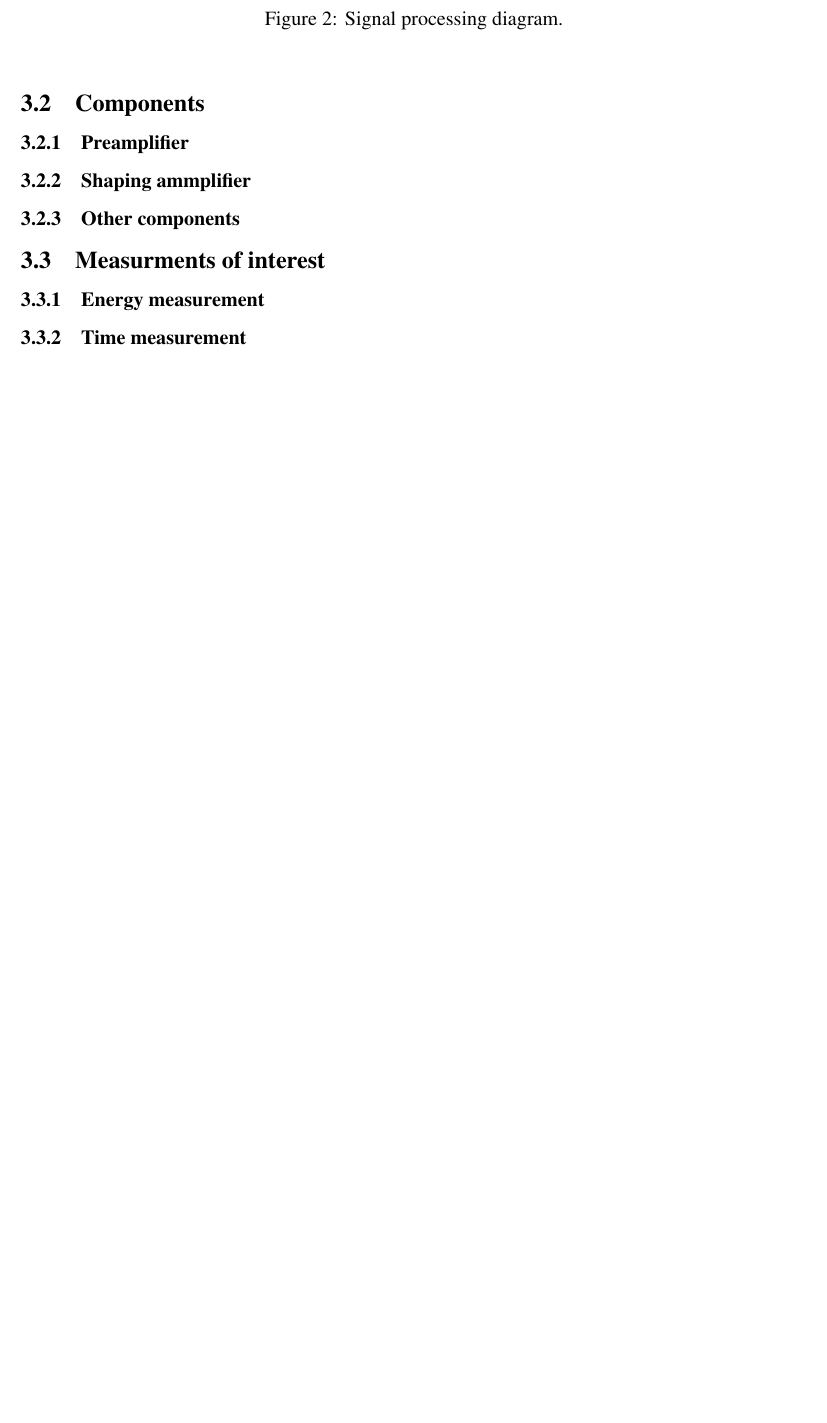
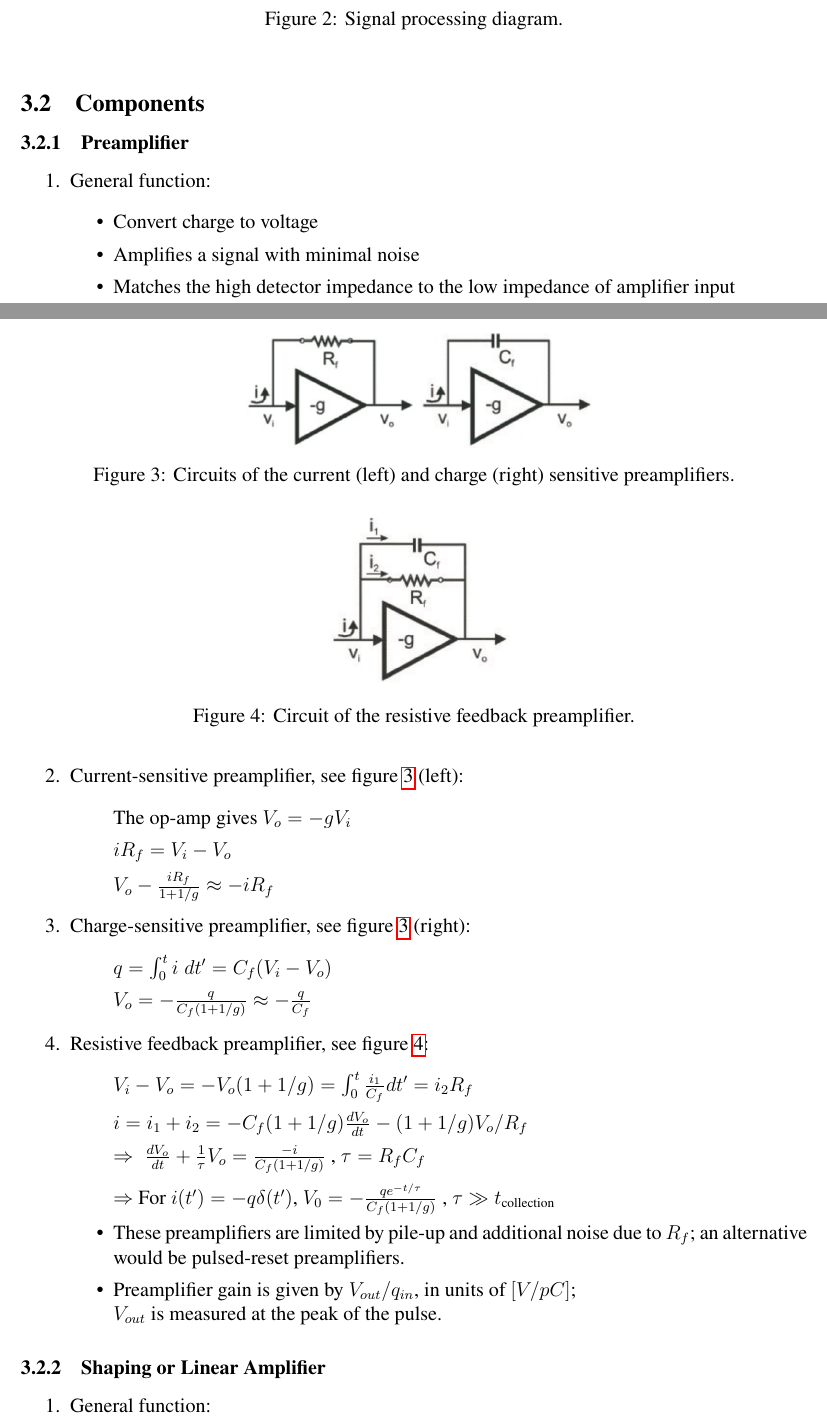
Before and after one commit to abby6677/NE104-Radiation-Detection-Screener-Prep, a LaTeX document (main.tex, which reads pulse_processing.tex): part of page 7 of 32 before the commit and two parts of pages 7 and 8 of 34 after it, the two joined at a grey line, cut so that both start at the same text, the shorter picture padded with empty space. Compiled offline with pdfLaTeX.

Commit message:
Chapter 3 partially done

```diff
--- a/pulse_processing.tex
+++ b/pulse_processing.tex
@@ -11 +5,0 @@
-        \caption{Signal processing diagram.}
@@ -15,2 +12,51 @@
+    \caption{Signal processing diagram.}
+    \label{fig:signal_processing}
+\end{figure}
 \subsection{Components}
 \subsubsection{Preamplifier}
+\begin{figure}[ht]
+    \centering
+    \includegraphics[width=0.45\textwidth]{images/preamp_circuit_current_charge.png}
+    \caption{Circuits of the current (left) and charge (right) sensitive preamplifiers.}
+    \label{fig:preamp_circuit_current_charge}
+\end{figure}
+\begin{figure}[ht]
+    \centering
+    \includegraphics[width=0.25\textwidth]{images/preamp_circuit_resistive_feedback.png}
+    \caption{Circuit of the resistive feedback preamplifier.}
+    \label{fig:preamp_circuit_resistive_feedback}
+\end{figure}
+\begin{enumerate}
+    \item General function:
+    \begin{itemize}
+        \item Convert charge to voltage
+        \item Amplifies a signal with minimal noise
+        \item Matches the high detector impedance to the low impedance of amplifier input
+        \item Filters very low frequencies
+    \end{itemize}
+    \item Current-sensitive preamplifier, see figure~\ref{fig:preamp_circuit_current_charge} (left):
+    \begin{itemize}
+        \item[] The op-amp gives $V_o=-gV_i$
+        \item[] $iR_f=V_i-V_o$
+        \item[] $V_o-\frac{iR_f}{1+1/g}\approx-iR_f$
+    \end{itemize}
+    \item Charge-sensitive preamplifier, see figure~\ref{fig:preamp_circuit_current_charge} (right):
+    \begin{itemize}
+        \item[] $q=\int_0^ti\;dt'=C_f(V_i-V_o)$
+        \item[] $V_o=-\frac{q}{C_f(1+1/g)}\approx-\frac{q}{C_f}$
+    \end{itemize}
+    \item Resistive feedback preamplifier, see figure~\ref{fig:preamp_circuit_resistive_feedback}:
+    \begin{itemize}
+        \item[] $V_i-V_o=-V_o(1+1/g)=\int_0^t\frac{i_1}{C_f}dt'=i_2R_f$
+        \item[] $i=i_1+i_2=-C_f(1+1/g)\frac{dV_o}{dt}-(1+1/g)V_o/R_f$
+        \item[] $\Rightarrow\; \frac{dV_o}{dt}+\frac{1}{\tau}V_o=\frac{-i}{C_f(1+1/g)}$ , $\tau=R_fC_f$
+        \item[] $\Rightarrow$ For $i(t')=-q\delta(t')$, $V_0=-\frac{qe^{-t/\tau}}{C_f(1+1/g)}$ , $\tau\gg t_\text{collection}$
+        \item These preamplifiers are limited by pile-up and additional noise due to $R_f$; an alternative would be pulsed-reset preamplifiers.
+        \item Preamplifier gain is given by $V_{out}/q_{in}$, in units of $[V/pC]$;\\
+        $V_{out}$ is measured at the peak of the pulse.
+    \end{itemize}
+\end{enumerate}
+\subsubsection{Shaping or Linear Amplifier}
+\begin{enumerate}
+    \item General function:
+    \begin{itemize}
@@ -16,0 +67 @@
+        \item CR circuit (differentiator, HPF), see figure~\ref{fig:RC_CR_circuits} (left):
@@ -17,6 +95 @@
 
-\subsubsection{Shaping ammplifier}
-\subsubsection{Other components}
-\subsection{Measurments of interest}
-\subsubsection{Energy measurement}
-\subsubsection{Time measurement}
```
Also changed, not shown: gas_detectors.tex (+3 -1 lines), interactions.tex (+8 -8 lines), statistics.tex (+2 -2 lines), images/RC_CR_circuits.png (added), images/preamp_circuit_current_charge.png (added), images/preamp_circuit_resistive_feedback.png (added), pulse_processing.tex (48 more changed lines).
